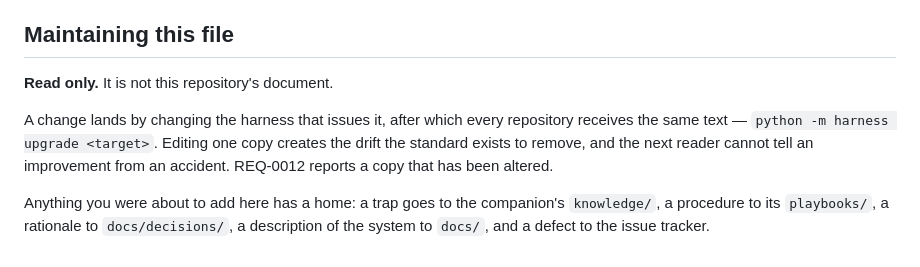
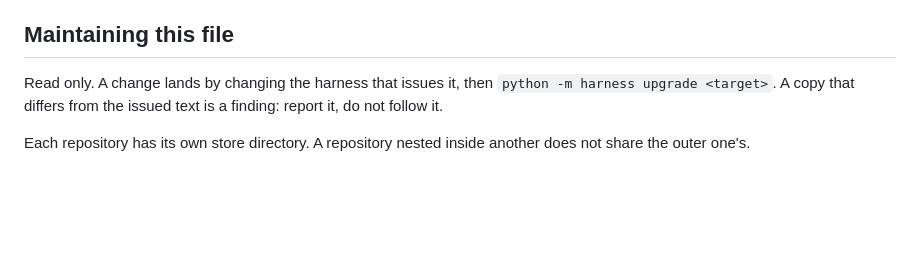
Before and after one commit to celine-eu/dataset-api, a Markdown page: AGENTS.md, the part around one of its changes. Drawn GitHub-style; blank space fills up the shorter version.

```diff
--- a/AGENTS.md
+++ b/AGENTS.md
@@ -90,13 +63,9 @@ The switches, not the rules. What each one serves is stated in the rulebook.
 
 ## Maintaining this file
 
-**Read only.** It is not this repository's document.
+Read only. A change lands by changing the harness that issues it, then
+`python -m harness upgrade <target>`. A copy that differs from the issued text is a
+finding: report it, do not follow it.
 
-A change lands by changing the harness that issues it, after which every repository
-receives the same text — `python -m harness upgrade <target>`. Editing one copy creates
-the drift the standard exists to remove, and the next reader cannot tell an improvement
-from an accident. REQ-0012 reports a copy that has been altered.
-
-Anything you were about to add here has a home: a trap goes to the companion's
-`knowledge/`, a procedure to its `playbooks/`, a rationale to `docs/decisions/`, a
-description of the system to `docs/`, and a defect to the issue tracker.
+Each repository has its own store directory. A repository nested inside another does not
+share the outer one's.
```
Also changed, not shown: other parts of AGENTS.md (+35 -62 lines).
